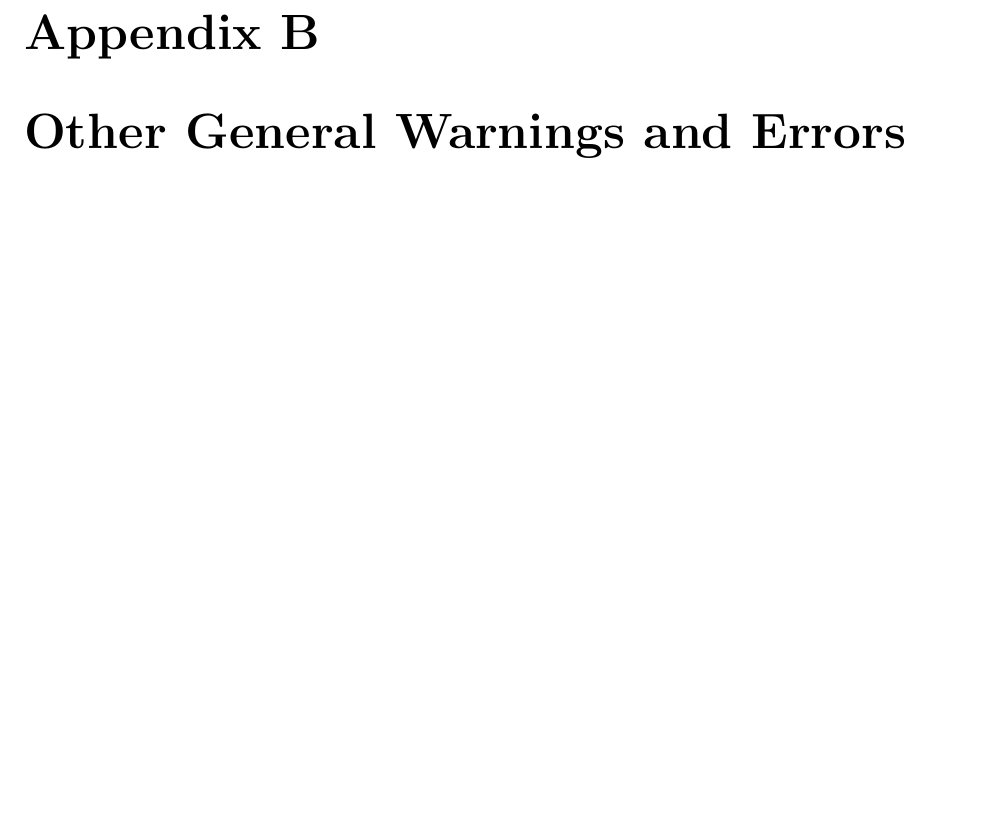
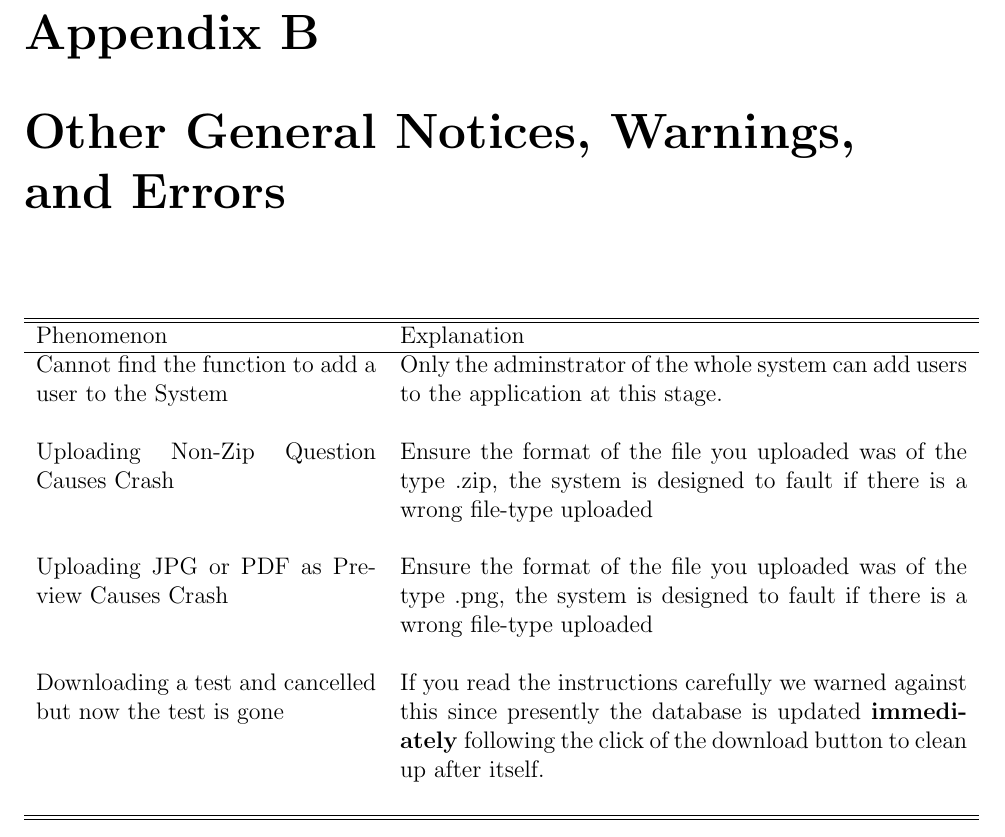
Before and after one commit to joshuatmilambo/CITS3200, a LaTeX book (Sprint 3/ExamDatabaseUserManual.tex): part of page 21 of 23, cut so that both start at the same text, the shorter picture padded with empty space. Compiled offline with pdfLaTeX.

Commit message:
Added strange phenomena and explanations to manual, also changed footnotes
:)

```diff
--- a/Sprint 3/ExamDatabaseUserManual.tex
+++ b/Sprint 3/ExamDatabaseUserManual.tex
@@ -232,9 +232,20 @@ The database behind this system is a MySQL Relational Datanase in which changes
     \caption{Paper and In-Progress Paper Tables After User Deletion}
  \end{figure}
 
-\chapter{Other General Warnings and Errors}
-
-
+\chapter{Other General Notices, Warnings, and Errors}
+\begin{table}[H]
+\centering
+\begin{tabular}{p{6cm} p{10 cm}}
+\hline \hline
+ Phenomenon & Explanation \\ \hline
+ \normalsize
+ Cannot find the function to add a user to the System & Only the adminstrator of the whole system can add users to the application at this stage.\\\\
+ Uploading Non-Zip Question Causes Crash & Ensure the format of the file you uploaded was of the type .zip, the system is designed to fault if there is a wrong file-type uploaded\\\\
+ Uploading JPG or PDF as Preview Causes Crash & Ensure the format of the file you uploaded was of the type .png, the system is designed to fault if there is a wrong file-type uploaded\\\\
+ Downloading a test and cancelled but now the test is gone & If you read the instructions carefully we warned against this since presently the database is updated \textbf{immediately }following the click of the download button to clean up after itself.\\\\
+ \hline \hline
+\end{tabular}
+ \end{table}
 \end{appendices}
 \normalsize
 \listoffigures
```
Also changed, not shown: Sprint 3/ExamDatabaseUserManual.pdf, 14 other files.
